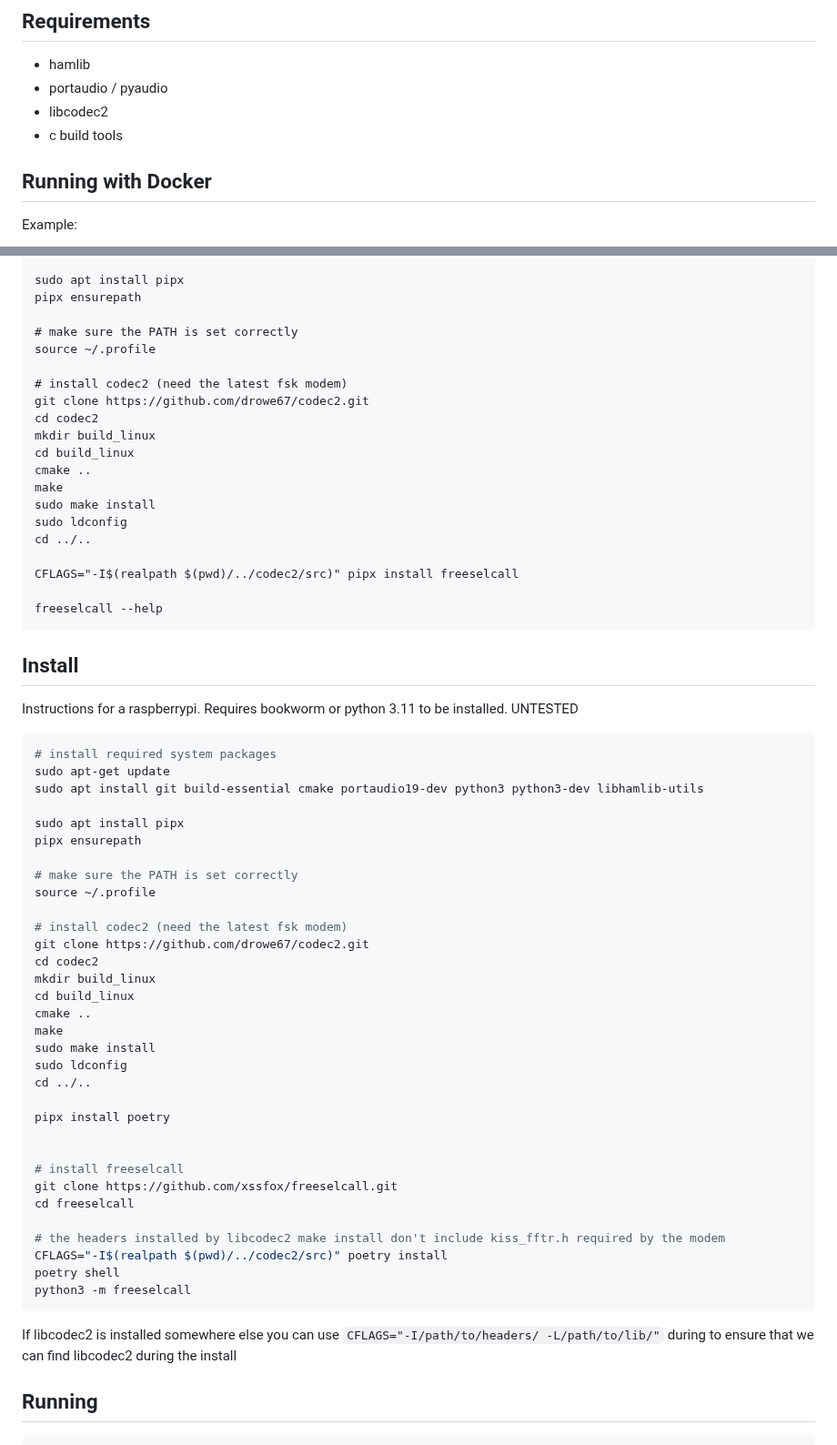
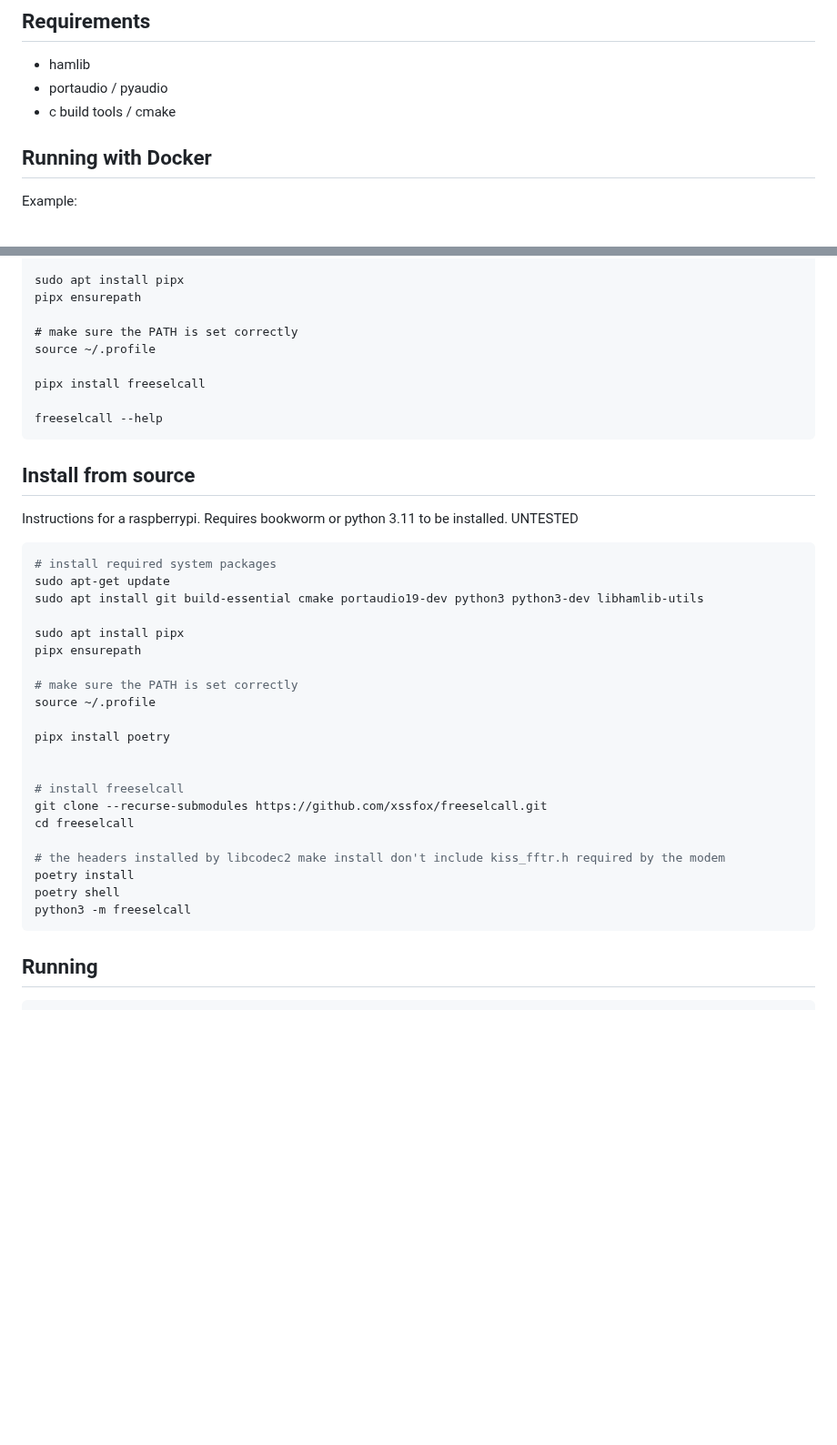
Before and after one commit to xssfox/freeselcall, a Markdown page: README.md, 2 parts joined by grey strips. Shown at 91% size. Rendered like a GitHub page; blank space fills up the shorter version.

````diff
--- a/README.md
+++ b/README.md
@@ -27,8 +27,7 @@ Codan 4 digit Selcall encoder and decoder
 ## Requirements
  - hamlib
  - portaudio / pyaudio
- - libcodec2
- - c build tools
+ - c build tools / cmake
 
 ## Running with Docker
 
@@ -49,24 +48,13 @@ pipx ensurepath
 # make sure the PATH is set correctly
 source ~/.profile
 
-# install codec2 (need the latest fsk modem)
-git clone https://github.com/drowe67/codec2.git
-cd codec2
-mkdir build_linux
-cd build_linux
-cmake ..
-make
-sudo make install
-sudo ldconfig
-cd ../..
-
-CFLAGS="-I$(realpath $(pwd)/../codec2/src)" pipx install freeselcall
+pipx install freeselcall
 
 freeselcall --help
 ```
 
 
-## Install
+## Install from source
 
 Instructions for a raspberrypi. Requires bookworm or python 3.11 to be installed. UNTESTED
 
@@ -81,32 +69,18 @@ pipx ensurepath
 # make sure the PATH is set correctly
 source ~/.profile
 
-# install codec2 (need the latest fsk modem)
-git clone https://github.com/drowe67/codec2.git
-cd codec2
-mkdir build_linux
-cd build_linux
-cmake ..
-make
-sudo make install
-sudo ldconfig
-cd ../..
-
 pipx install poetry
 
 
 # install freeselcall
-git clone https://github.com/xssfox/freeselcall.git
+git clone --recurse-submodules https://github.com/xssfox/freeselcall.git
 cd freeselcall
 
 # the headers installed by libcodec2 make install don't include kiss_fftr.h required by the modem
-CFLAGS="-I$(realpath $(pwd)/../codec2/src)" poetry install
+poetry install
 poetry shell
 python3 -m freeselcall
 ```
-
-If libcodec2 is installed somewhere else you can use `CFLAGS="-I/path/to/headers/ -L/path/to/lib/"` during to ensure that we can find libcodec2 during the install
-
 
 
 ## Running
````
